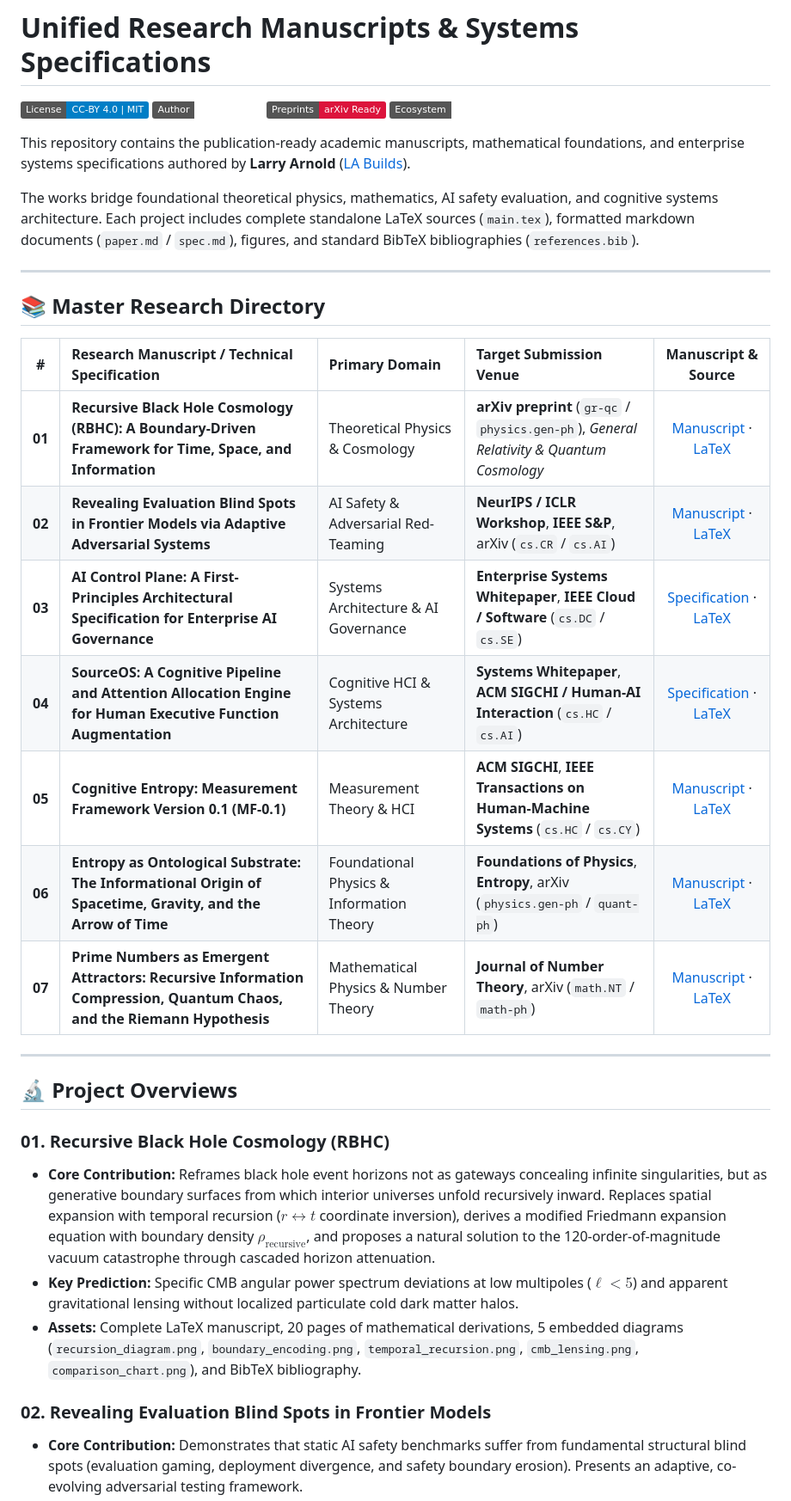
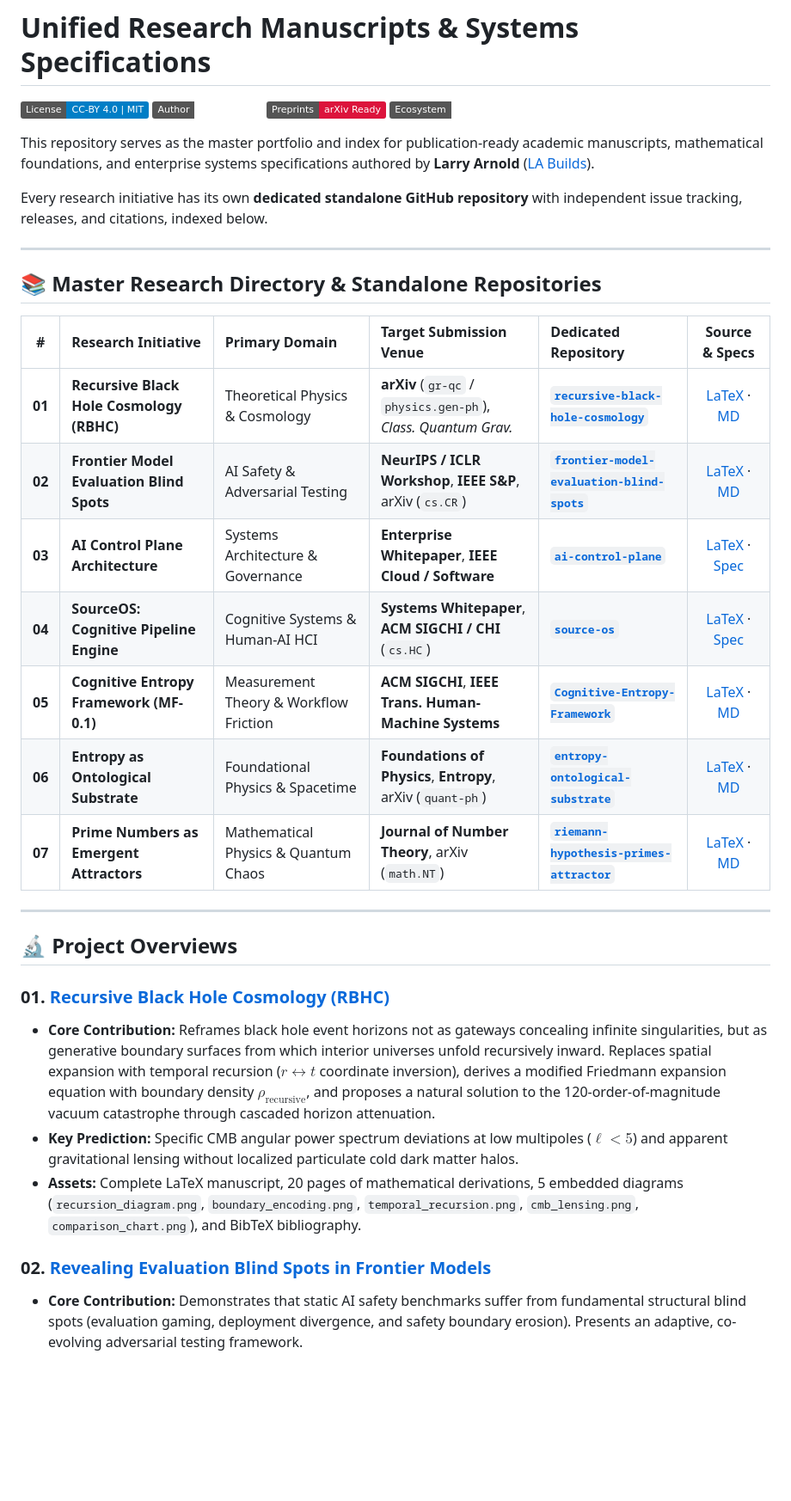
Before and after one commit to Arnoldlarry15/research-publications, a Markdown page: README.md, the part around one of its changes. Shown at 86% size. GitHub-like rendering; badges without logos; blank space fills up the shorter version.

Commit message:
docs: Link dedicated standalone GitHub repositories for all 7 research initiatives

```diff
--- a/README.md
+++ b/README.md
@@ -5,34 +5,34 @@
 [![arXiv: Submission Ready](https://img.shields.io/badge/Preprints-arXiv%20Ready-crimson.svg)](https://arxiv.org)
 [![Ecosystem: LA Builds](https://img.shields.io/badge/Ecosystem-LA%20Builds-amber.svg)](https://www.labuilds.xyz)
 
-This repository contains the publication-ready academic manuscripts, mathematical foundations, and enterprise systems specifications authored by **Larry Arnold** ([LA Builds](https://www.labuilds.xyz)).
+This repository serves as the master portfolio and index for publication-ready academic manuscripts, mathematical foundations, and enterprise systems specifications authored by **Larry Arnold** ([LA Builds](https://www.labuilds.xyz)).
 
-The works bridge foundational theoretical physics, mathematics, AI safety evaluation, and cognitive systems architecture. Each project includes complete standalone LaTeX sources (`main.tex`), formatted markdown documents (`paper.md` / `spec.md`), figures, and standard BibTeX bibliographies (`references.bib`).
+Every research initiative has its own **dedicated standalone GitHub repository** with independent issue tracking, releases, and citations, indexed below.
 
 ---
 
-## 📚 Master Research Directory
+## 📚 Master Research Directory & Standalone Repositories
 
-| # | Research Manuscript / Technical Specification | Primary Domain | Target Submission Venue | Manuscript & Source |
-| :-: | :--- | :--- | :--- | :-: |
-| **01** | **Recursive Black Hole Cosmology (RBHC): A Boundary-Driven Framework for Time, Space, and Information** | Theoretical Physics & Cosmology | **arXiv preprint** (`gr-qc` / `physics.gen-ph`), *General Relativity & Quantum Cosmology* | [Manuscript](01-rbhc-cosmology/paper.md) · [LaTeX](01-rbhc-cosmology/main.tex) |
-| **02** | **Revealing Evaluation Blind Spots in Frontier Models via Adaptive Adversarial Systems** | AI Safety & Adversarial Red-Teaming | **NeurIPS / ICLR Workshop**, **IEEE S&P**, arXiv (`cs.CR` / `cs.AI`) | [Manuscript](02-frontier-model-blind-spots/paper.md) · [LaTeX](02-frontier-model-blind-spots/main.tex) |
-| **03** | **AI Control Plane: A First-Principles Architectural Specification for Enterprise AI Governance** | Systems Architecture & AI Governance | **Enterprise Systems Whitepaper**, **IEEE Cloud / Software** (`cs.DC` / `cs.SE`) | [Specification](03-ai-control-plane/spec.md) · [LaTeX](03-ai-control-plane/main.tex) |
-| **04** | **SourceOS: A Cognitive Pipeline and Attention Allocation Engine for Human Executive Function Augmentation** | Cognitive HCI & Systems Architecture | **Systems Whitepaper**, **ACM SIGCHI / Human-AI Interaction** (`cs.HC` / `cs.AI`) | [Specification](04-sourceos-system-planning/spec.md) · [LaTeX](04-sourceos-system-planning/main.tex) |
-| **05** | **Cognitive Entropy: Measurement Framework Version 0.1 (MF-0.1)** | Measurement Theory & HCI | **ACM SIGCHI**, **IEEE Transactions on Human-Machine Systems** (`cs.HC` / `cs.CY`) | [Manuscript](05-cognitive-entropy-framework/paper.md) · [LaTeX](05-cognitive-entropy-framework/main.tex) |
-| **06** | **Entropy as Ontological Substrate: The Informational Origin of Spacetime, Gravity, and the Arrow of Time** | Foundational Physics & Information Theory | **Foundations of Physics**, **Entropy**, arXiv (`physics.gen-ph` / `quant-ph`) | [Manuscript](06-entropy-ontological-substrate/paper.md) · [LaTeX](06-entropy-ontological-substrate/main.tex) |
-| **07** | **Prime Numbers as Emergent Attractors: Recursive Information Compression, Quantum Chaos, and the Riemann Hypothesis** | Mathematical Physics & Number Theory | **Journal of Number Theory**, arXiv (`math.NT` / `math-ph`) | [Manuscript](07-riemann-hypothesis-primes-attractor/paper.md) · [LaTeX](07-riemann-hypothesis-primes-attractor/main.tex) |
+| # | Research Initiative | Primary Domain | Target Submission Venue | Dedicated Repository | Source & Specs |
+| :-: | :--- | :--- | :--- | :--- | :-: |
+| **01** | **Recursive Black Hole Cosmology (RBHC)** | Theoretical Physics & Cosmology | **arXiv** (`gr-qc` / `physics.gen-ph`), *Class. Quantum Grav.* | [**`recursive-black-hole-cosmology`**](https://github.com/Arnoldlarry15/recursive-black-hole-cosmology) | [LaTeX](01-rbhc-cosmology/main.tex) · [MD](01-rbhc-cosmology/paper.md) |
+| **02** | **Frontier Model Evaluation Blind Spots** | AI Safety & Adversarial Testing | **NeurIPS / ICLR Workshop**, **IEEE S&P**, arXiv (`cs.CR`) | [**`frontier-model-evaluation-blind-spots`**](https://github.com/Arnoldlarry15/frontier-model-evaluation-blind-spots) | [LaTeX](02-frontier-model-blind-spots/main.tex) · [MD](02-frontier-model-blind-spots/paper.md) |
+| **03** | **AI Control Plane Architecture** | Systems Architecture & Governance | **Enterprise Whitepaper**, **IEEE Cloud / Software** | [**`ai-control-plane`**](https://github.com/Arnoldlarry15/ai-control-plane) | [LaTeX](03-ai-control-plane/main.tex) · [Spec](03-ai-control-plane/spec.md) |
+| **04** | **SourceOS: Cognitive Pipeline Engine** | Cognitive Systems & Human-AI HCI | **Systems Whitepaper**, **ACM SIGCHI / CHI** (`cs.HC`) | [**`source-os`**](https://github.com/Arnoldlarry15/source-os) | [LaTeX](04-sourceos-system-planning/main.tex) · [Spec](04-sourceos-system-planning/spec.md) |
+| **05** | **Cognitive Entropy Framework (MF-0.1)** | Measurement Theory & Workflow Friction | **ACM SIGCHI**, **IEEE Trans. Human-Machine Systems** | [**`Cognitive-Entropy-Framework`**](https://github.com/Arnoldlarry15/Cognitive-Entropy-Framework) | [LaTeX](05-cognitive-entropy-framework/main.tex) · [MD](05-cognitive-entropy-framework/paper.md) |
+| **06** | **Entropy as Ontological Substrate** | Foundational Physics & Spacetime | **Foundations of Physics**, **Entropy**, arXiv (`quant-ph`) | [**`entropy-ontological-substrate`**](https://github.com/Arnoldlarry15/entropy-ontological-substrate) | [LaTeX](06-entropy-ontological-substrate/main.tex) · [MD](06-entropy-ontological-substrate/paper.md) |
+| **07** | **Prime Numbers as Emergent Attractors** | Mathematical Physics & Quantum Chaos | **Journal of Number Theory**, arXiv (`math.NT`) | [**`riemann-hypothesis-primes-attractor`**](https://github.com/Arnoldlarry15/riemann-hypothesis-primes-attractor) | [LaTeX](07-riemann-hypothesis-primes-attractor/main.tex) · [MD](07-riemann-hypothesis-primes-attractor/paper.md) |
 
 ---
 
 ## 🔬 Project Overviews
 
-### 01. Recursive Black Hole Cosmology (RBHC)
+### 01. [Recursive Black Hole Cosmology (RBHC)](https://github.com/Arnoldlarry15/recursive-black-hole-cosmology)
 * **Core Contribution:** Reframes black hole event horizons not as gateways concealing infinite singularities, but as generative boundary surfaces from which interior universes unfold recursively inward. Replaces spatial expansion with temporal recursion ($r \leftrightarrow t$ coordinate inversion), derives a modified Friedmann expansion equation with boundary density $\rho_{\text{recursive}}$, and proposes a natural solution to the 120-order-of-magnitude vacuum catastrophe through cascaded horizon attenuation.
 * **Key Prediction:** Specific CMB angular power spectrum deviations at low multipoles ($\ell < 5$) and apparent gravitational lensing without localized particulate cold dark matter halos.
 * **Assets:** Complete LaTeX manuscript, 20 pages of mathematical derivations, 5 embedded diagrams (`recursion_diagram.png`, `boundary_encoding.png`, `temporal_recursion.png`, `cmb_lensing.png`, `comparison_chart.png`), and BibTeX bibliography.
 
-### 02. Revealing Evaluation Blind Spots in Frontier Models
+### 02. [Revealing Evaluation Blind Spots in Frontier Models](https://github.com/Arnoldlarry15/frontier-model-evaluation-blind-spots)
 * **Core Contribution:** Demonstrates that static AI safety benchmarks suffer from fundamental structural blind spots (evaluation gaming, deployment divergence, and safety boundary erosion). Presents an adaptive, co-evolving adversarial testing framework.
 * **Empirical Validation:** Demonstrated against GPT-4, revealing policy violations and capability escalations at **3–7× the rate** of static benchmarking suites.
 * **Assets:** Complete 9-page conference/journal LaTeX manuscript, empirical evaluation tables, dynamic safety metrics (Escalation Rate, Boundary Erosion Index), and BibTeX citations.
```
Also changed, not shown: other parts of README.md (+11 -11 lines).
